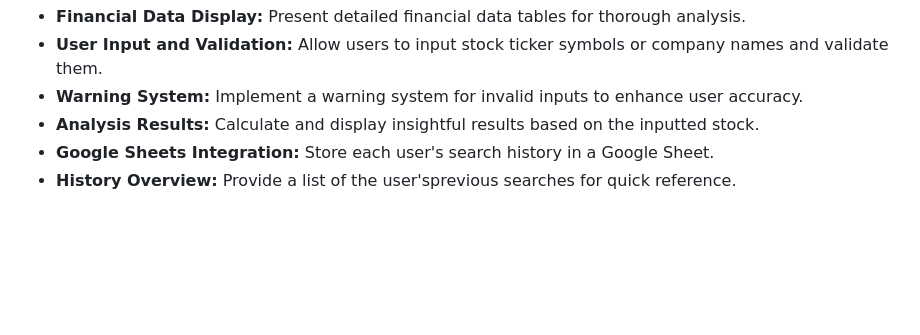
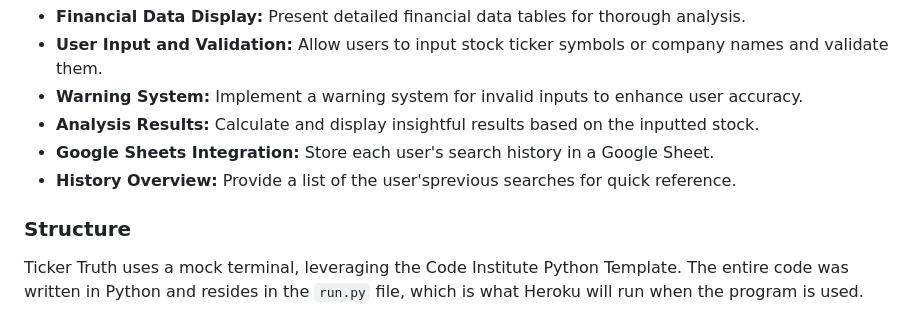
Before and after one commit to equaynor/ticker-truth, a Markdown page: README.md, the part around the change. GitHub-like rendering; blank space fills up the shorter version.

Commit message:
Add structure section to readme.md

```diff
--- a/README.md
+++ b/README.md
@@ -69,3 +69,7 @@ Ticker Truth covers a broad spectrum of features to meet users' analytical needs
 - **Analysis Results:** Calculate and display insightful results based on the inputted stock.
 - **Google Sheets Integration:** Store each user's search history in a Google Sheet.
 - **History Overview:** Provide a list of the user'sprevious searches for quick reference.
+
+### Structure
+
+Ticker Truth uses a mock terminal, leveraging the Code Institute Python Template. The entire code was written in Python and resides in the `run.py` file, which is what Heroku will run when the program is used.
```
